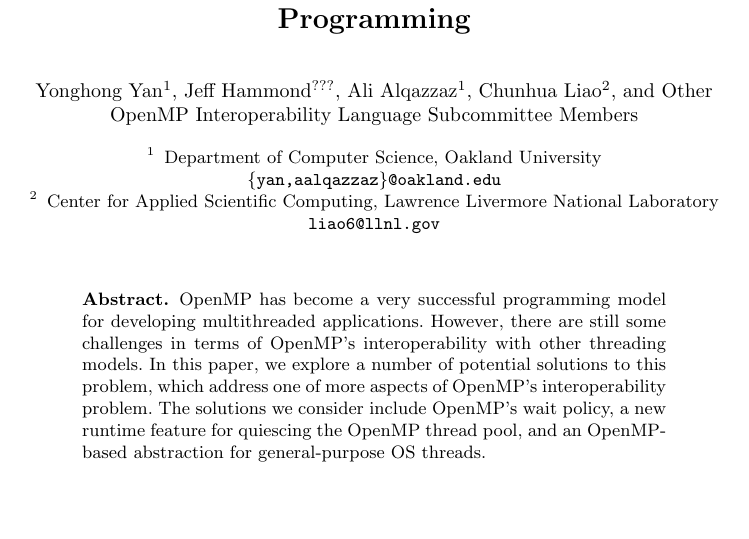
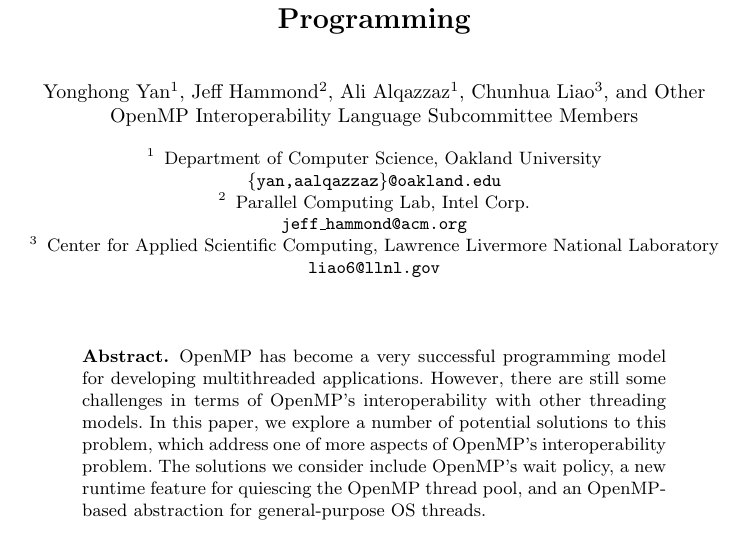
Before and after one commit to passlab/interop, a LaTeX thesis (iwomp16/omp.tex): part of page 1 of 18 before the commit and part of page 1 of 17 after it, cut so that both start at the same text, the shorter picture padded with empty space. Compiled offline with pdfLaTeX.

Commit message:
affiliation and R/TM macros

```diff
--- a/iwomp16/omp.tex
+++ b/iwomp16/omp.tex
@@ -26,6 +26,10 @@
 \usepackage{color}
 \newcommand {\TODO}[1]{\textcolor{red}{TODO #1}}
 
+\newcommand{\othertm}{\textsuperscript{$\star$}}
+\newcommand{\regtm}{\textsuperscript{\textregistered{}}}
+\newcommand{\tm}{{\scriptsize\texttrademark{}}}
+
 %\newcommand{\descheader}[1]{{\needspace{3\baselineskip}\vspace{1em}\noindent \fbox{#1}}}
 
 
@@ -41,19 +45,23 @@
 %                                     also used for the TOC unless
 %                                     \toctitle is used
 %
-\author{Yonghong Yan\inst{1} \and Jeff Hammond\inst{???} \and Ali Alqazzaz\inst{1}  \and Chunhua Liao\inst{2} \and Other OpenMP Interoperability Language Subcommittee Members}
+\author{
+    Yonghong Yan\inst{1} \and
+    Jeff Hammond\inst{2} \and
+    Ali Alqazzaz\inst{1} \and
+    Chunhua Liao\inst{3} \and
+    Other OpenMP Interoperability Language Subcommittee Members
+}
 
-%
-%\authorrunning{Ivar Ekeland et al.}   % abbreviated author list (for running head)
-%
-%%%% list of authors for the TOC (use if author list has to be modified)
-%\tocauthor{Ivar Ekeland, Roger Temam, Jeffrey Dean, David Grove,
-%Craig Chambers, Kim B. Bruce, Elisa Bertino}
-%
-\institute{Department of Computer Science, Oakland University\\
-\email{\{yan,aalqazzaz\}@oakland.edu}
-\and Center for Applied Scientific Computing, Lawrence Livermore National Laboratory\\
-\email{liao6@llnl.gov}
+\institute{
+    Department of Computer Science, Oakland University\\
+    \email{\{yan,aalqazzaz\}@oakland.edu}
+    \and
+    Parallel Computing Lab, Intel Corp.\\
+    \email{jeff\_hammond@acm.org}
+    \and
+    Center for Applied Scientific Computing, Lawrence Livermore National Laboratory\\
+    \email{liao6@llnl.gov}
 }
 \maketitle              % typeset the title of the contribution
 
```
